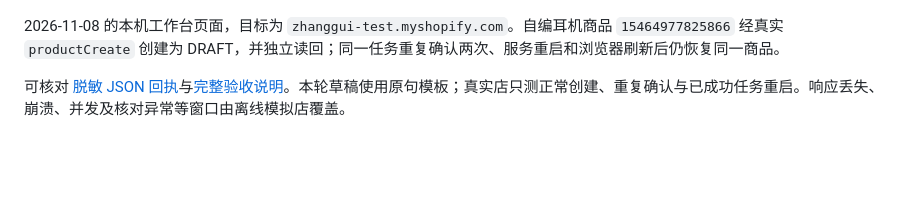
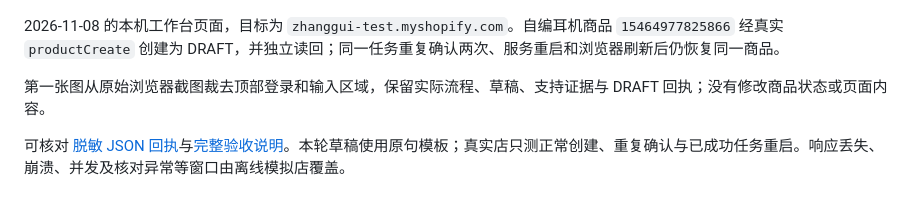
Before and after one commit to heYC3/zhanggui-zhiku, a Markdown page: docs/gallery.md, the part around one of its changes. Rendered like a GitHub page; blank space fills up the shorter version.

```diff
--- a/docs/gallery.md
+++ b/docs/gallery.md
@@ -37,6 +37,8 @@
 ![服务重启后的回执画面](listing/shopify_receipt_preview_2026-11-08.png)
 
 2026-11-08 的本机工作台页面，目标为 `zhanggui-test.myshopify.com`。自编耳机商品 `15464977825866` 经真实 `productCreate` 创建为 DRAFT，并独立读回；同一任务重复确认两次、服务重启和浏览器刷新后仍恢复同一商品。
+
+第一张图从原始浏览器截图裁去顶部登录和输入区域，保留实际流程、草稿、支持证据与 DRAFT 回执；没有修改商品状态或页面内容。
 
 可核对 [脱敏 JSON 回执](listing/shopify_receipt_2026-11-08.json)与[完整验收说明](shopify.md)。本轮草稿使用原句模板；真实店只测正常创建、重复确认与已成功任务重启。响应丢失、崩溃、并发及核对异常等窗口由离线模拟店覆盖。
 
```
Also changed, not shown: other parts of docs/gallery.md (+1 -1 lines), docs/releases/v0.2.0.md (added, +18 -0 lines), docs/self-audit-2026-11-08.md (+6 -2 lines), docs/shopify.md (+3 -1 lines), docs/listing/shopify_draft_2026-11-08.png, 2 other files.
